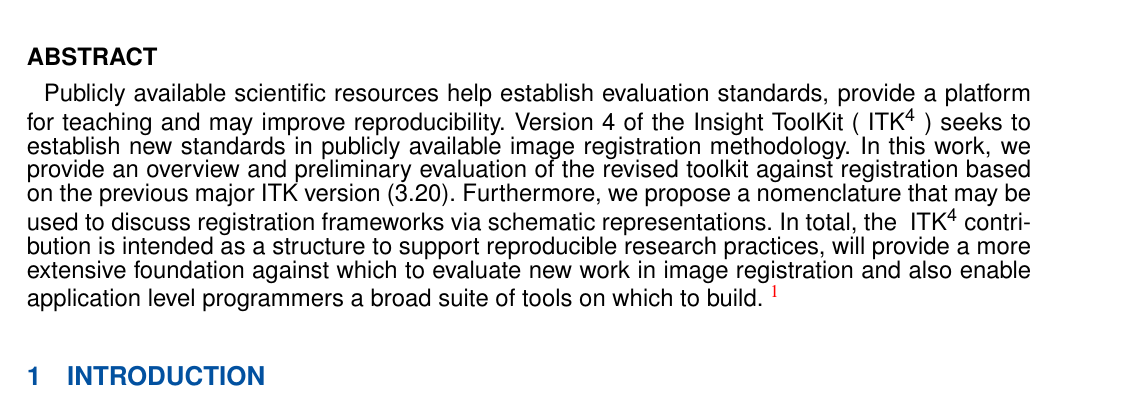
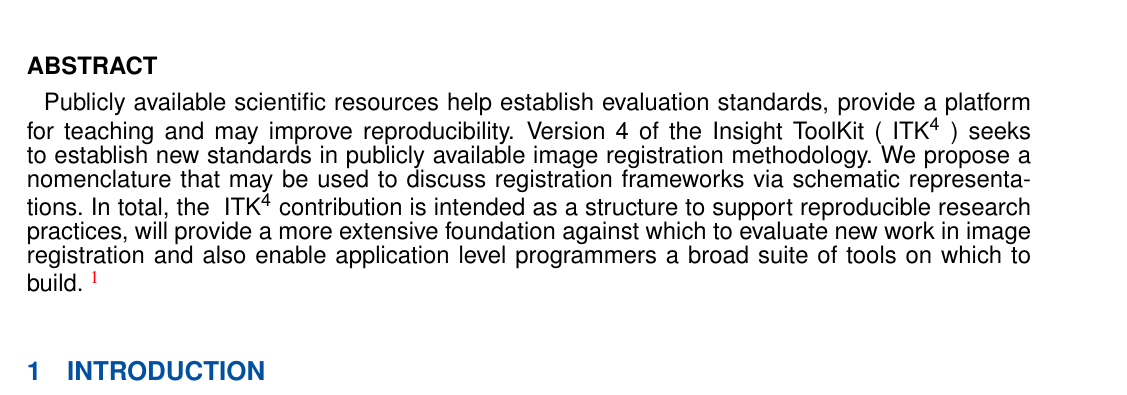
Before and after one commit to stnava/ITKv4Documentation, a LaTeX document (stnavafrontiers.tex): part of page 1 of 14, cut so that both start at the same text. Compiled offline with pdfLaTeX.

```diff
--- a/stnavafrontiers.tex
+++ b/stnavafrontiers.tex
@@ -238,10 +238,7 @@
 Publicly available scientific resources help establish evaluation
 standards, provide a platform for teaching and may improve reproducibility.
 Version 4 of the Insight ToolKit (\tk) seeks to establish new
-standards in publicly available image registration methodology.  In this
-work, we provide an overview and preliminary evaluation of the revised
-toolkit against registration based on the previous major ITK version
-(3.20).  Furthermore, we propose a nomenclature that may be used to
+standards in publicly available image registration methodology.  We propose a nomenclature that may be used to
 discuss registration frameworks via schematic representations.  In
 total, the \tk contribution is intended as a structure to support
 reproducible research practices, will provide a more extensive
```
Also changed, not shown: stnavafrontiers.tex (1 more changed lines).
